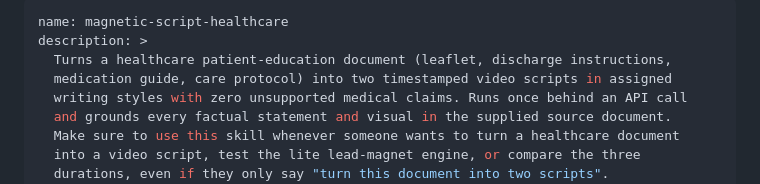
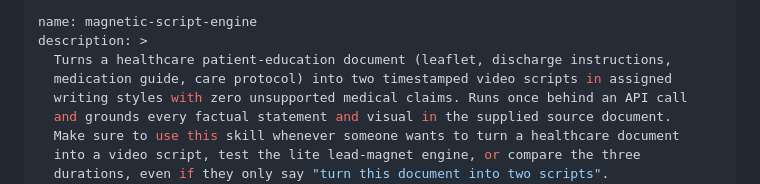
Before and after one commit to minhwuan1234/script-engine, a Markdown page: skill-deploy/magnetic-script-engine/SKILL.md, the part around the change. GitHub-like rendering.

```diff
--- a/skill-deploy/magnetic-script-engine/SKILL.md
+++ b/skill-deploy/magnetic-script-engine/SKILL.md
@@ -1,5 +1,5 @@
 ---
-name: magnetic-script-healthcare
+name: magnetic-script-engine
 description: >
   Turns a healthcare patient-education document (leaflet, discharge instructions,
   medication guide, care protocol) into two timestamped video scripts in assigned
```
